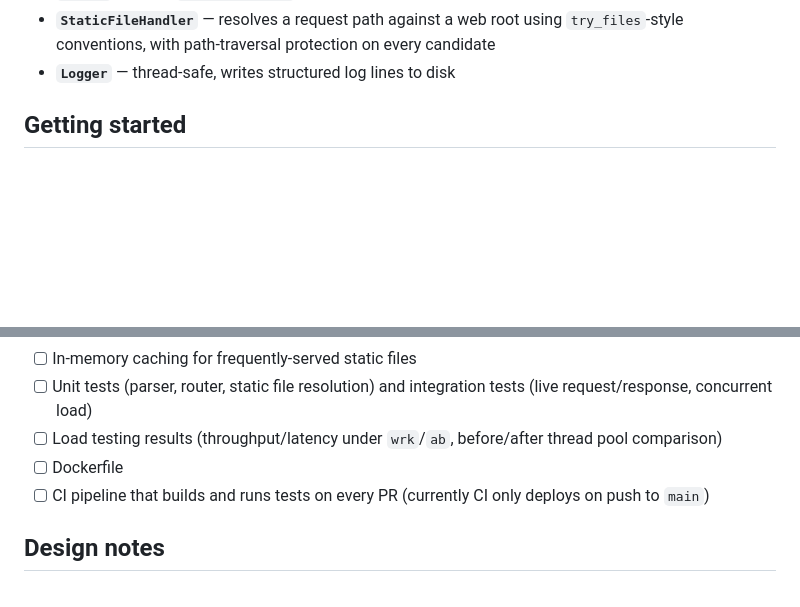
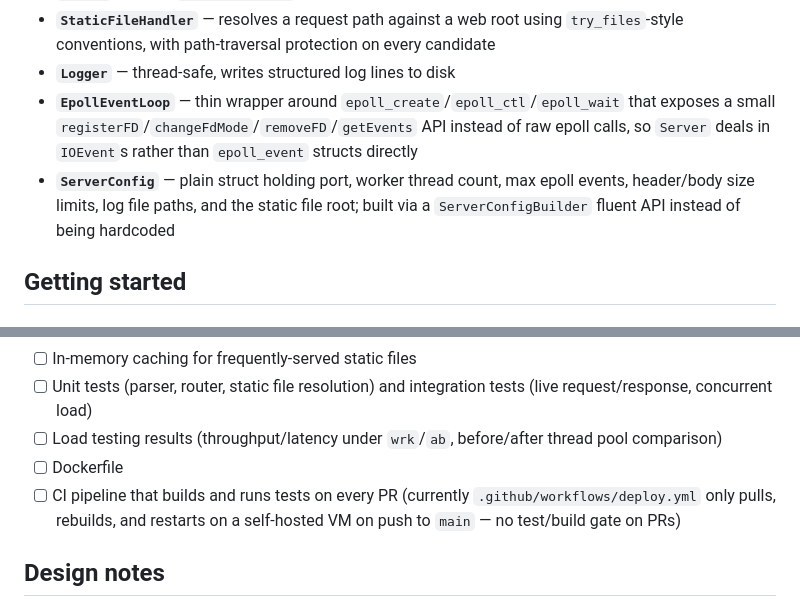
Before and after one commit to prathamGiri/http-server, a Markdown page: README.md, 2 parts joined by grey strips. Drawn GitHub-style; blank space fills up the shorter version.

```diff
--- a/README.md
+++ b/README.md
@@ -74,6 +74,8 @@ See [Roadmap](#roadmap) below — these are the next things being built.
 - **`Router`** — maps `(method, path)` → handler lambda for dynamic routes
 - **`StaticFileHandler`** — resolves a request path against a web root using `try_files`-style conventions, with path-traversal protection on every candidate
 - **`Logger`** — thread-safe, writes structured log lines to disk
+- **`EpollEventLoop`** — thin wrapper around `epoll_create`/`epoll_ctl`/`epoll_wait` that exposes a small `registerFD`/`changeFdMode`/`removeFD`/`getEvents` API instead of raw epoll calls, so `Server` deals in `IOEvent`s rather than `epoll_event` structs directly
+- **`ServerConfig`** — plain struct holding port, worker thread count, max epoll events, header/body size limits, log file paths, and the static file root; built via a `ServerConfigBuilder` fluent API instead of being hardcoded
 
 ## Getting started
 
@@ -169,7 +211,7 @@ http-server/
 - [ ] Unit tests (parser, router, static file resolution) and integration tests (live request/response, concurrent load)
 - [ ] Load testing results (throughput/latency under `wrk`/`ab`, before/after thread pool comparison)
 - [ ] Dockerfile
-- [ ] CI pipeline that builds and runs tests on every PR (currently CI only deploys on push to `main`)
+- [ ] CI pipeline that builds and runs tests on every PR (currently `.github/workflows/deploy.yml` only pulls, rebuilds, and restarts on a self-hosted VM on push to `main` — no test/build gate on PRs)
 
 ## Design notes
 
```
Also changed, not shown: other parts of README.md (+82 -42 lines).
